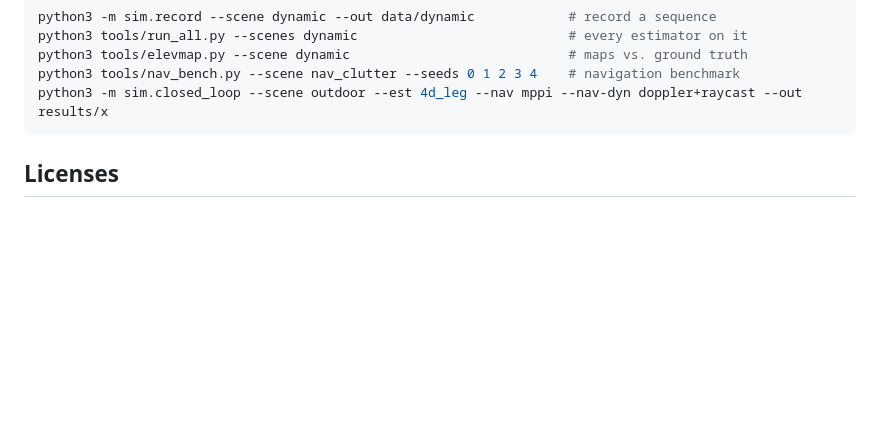
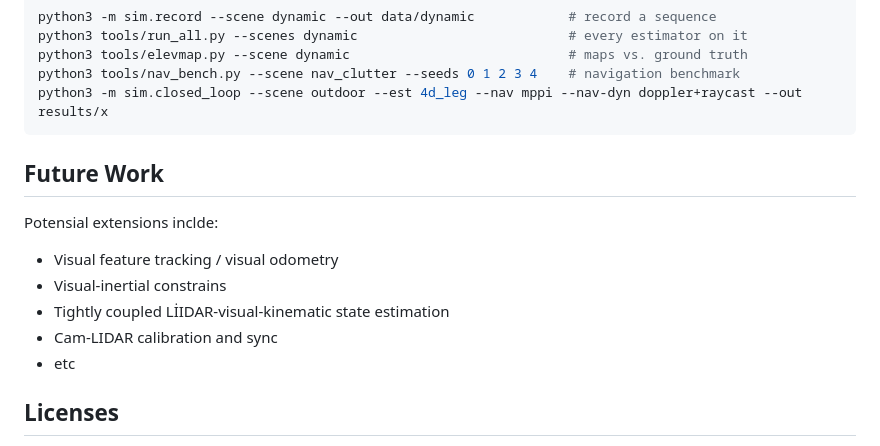
Before and after one commit to enginksz/humanoid-g1-site-localization, a Markdown page: README.md, the part around the change. GitHub-like rendering; blank space fills up the shorter version.

````diff
--- a/README.md
+++ b/README.md
@@ -105,6 +105,14 @@ python3 tools/elevmap.py --scene dynamic                            # maps vs. g
 python3 tools/nav_bench.py --scene nav_clutter --seeds 0 1 2 3 4    # navigation benchmark
 python3 -m sim.closed_loop --scene outdoor --est 4d_leg --nav mppi --nav-dyn doppler+raycast --out results/x
 ```
+## Future Work
+Potensial extensions inclde:
+- Visual feature tracking /  visual odometry
+- Visual-inertial constrains
+- Tightly coupled LİIDAR-visual-kinematic state estimation
+- Cam-LIDAR calibration and sync
+- etc
+
 
 ## Licenses
 
````
